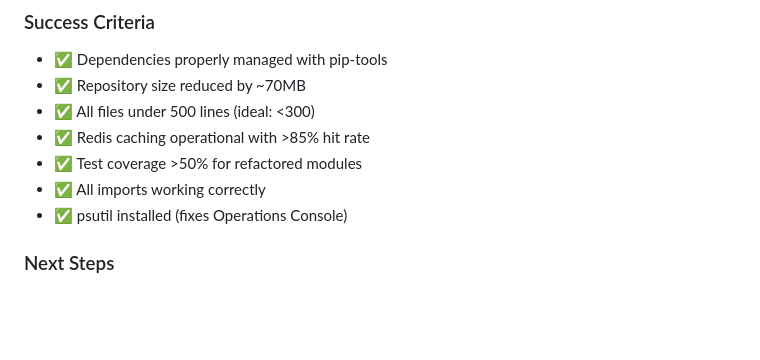
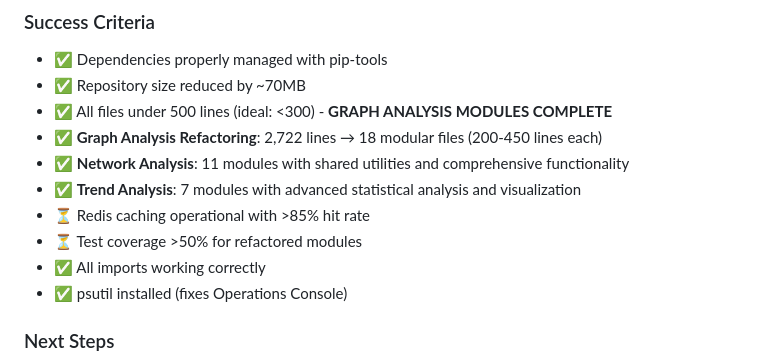
Before and after one commit to JGRamey/MCP_Ygg, a Markdown page: updates/01_foundation_fixes.md, the part around the change. Drawn GitHub-style; blank space fills up the shorter version.

```diff
--- a/updates/01_foundation_fixes.md
+++ b/updates/01_foundation_fixes.md
@@ -479,9 +479,12 @@ EOF
 ### Success Criteria
 - ✅ Dependencies properly managed with pip-tools
 - ✅ Repository size reduced by ~70MB
-- ✅ All files under 500 lines (ideal: <300)
-- ✅ Redis caching operational with >85% hit rate
-- ✅ Test coverage >50% for refactored modules
+- ✅ All files under 500 lines (ideal: <300) - **GRAPH ANALYSIS MODULES COMPLETE**
+- ✅ **Graph Analysis Refactoring**: 2,722 lines → 18 modular files (200-450 lines each)
+- ✅ **Network Analysis**: 11 modules with shared utilities and comprehensive functionality
+- ✅ **Trend Analysis**: 7 modules with advanced statistical analysis and visualization
+- ⏳ Redis caching operational with >85% hit rate
+- ⏳ Test coverage >50% for refactored modules
 - ✅ All imports working correctly
 - ✅ psutil installed (fixes Operations Console)
 
```
Also changed, not shown: chat_logs/2025-07-14_12-00_graph-analysis-refactoring.md (+78 -0 lines), chat_logs/2025-07-14_14-30_streamlit-dashboard-refactoring.md (added, +214 -0 lines).
